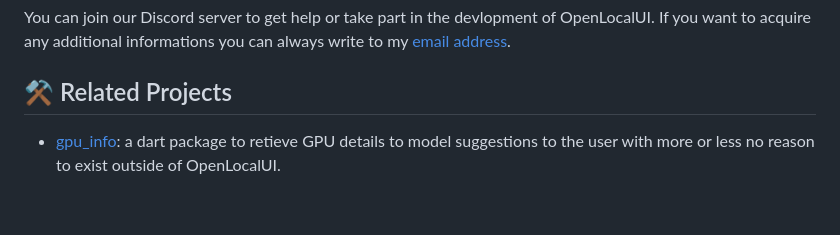
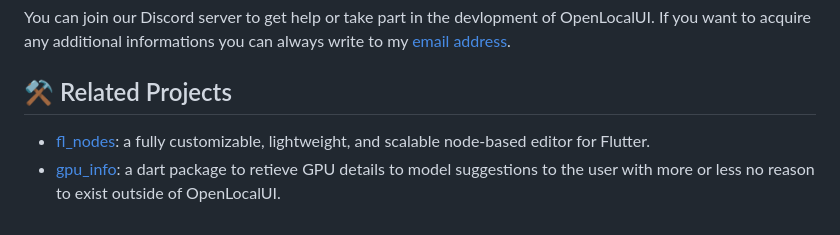
Before and after one commit to WilliamKarolDiCioccio/open_local_ui, a Markdown page: README.md, the part around the change. Rendered like a GitHub page.

```diff
--- a/README.md
+++ b/README.md
@@ -96,4 +96,5 @@ You can join our Discord server to get help or take part in the devlopment of Op
 
 ## ⚒️ Related Projects
 
+- [fl_nodes](https://github.com/WilliamKarolDiCioccio/fl_nodes): a fully customizable, lightweight, and scalable node-based editor for Flutter.
 - [gpu_info](https://github.com/WilliamKarolDiCioccio/gpu_info): a dart package to retieve GPU details to model suggestions to the user with more or less no reason to exist outside of OpenLocalUI.
```
